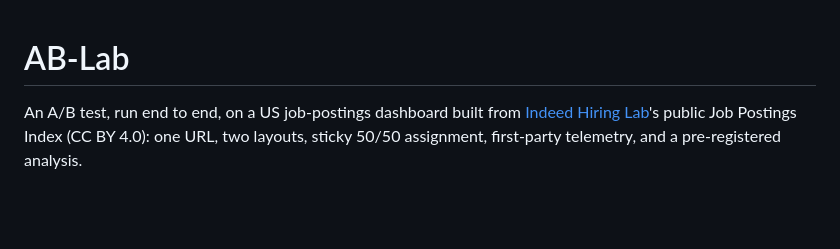
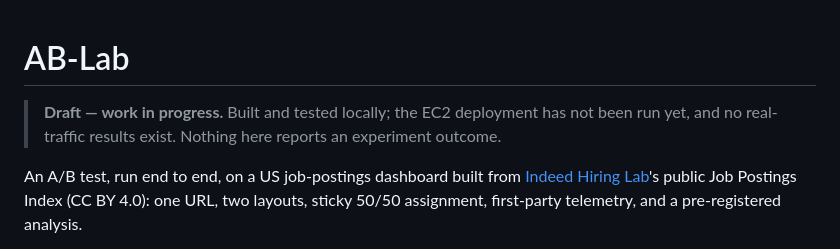
Before and after one commit to godot107/ab-lab, a Markdown page: README.md, the part around the change. Drawn GitHub-style; blank space fills up the shorter version.

Commit message:
Mark project as draft; redact personal details
Co-Authored-By: Claude Opus 5 <noreply@anthropic.com>

```diff
--- a/README.md
+++ b/README.md
@@ -1,4 +1,8 @@
 # AB-Lab
+
+> **Draft — work in progress.** Built and tested locally; the EC2 deployment
+> has not been run yet, and no real-traffic results exist. Nothing here reports
+> an experiment outcome.
 
 An A/B test, run end to end, on a US job-postings dashboard built from
 [Indeed Hiring Lab](https://github.com/hiring-lab/job_postings_tracker)'s
```
Also changed, not shown: CLAUDE.md (+2 -1 lines).
